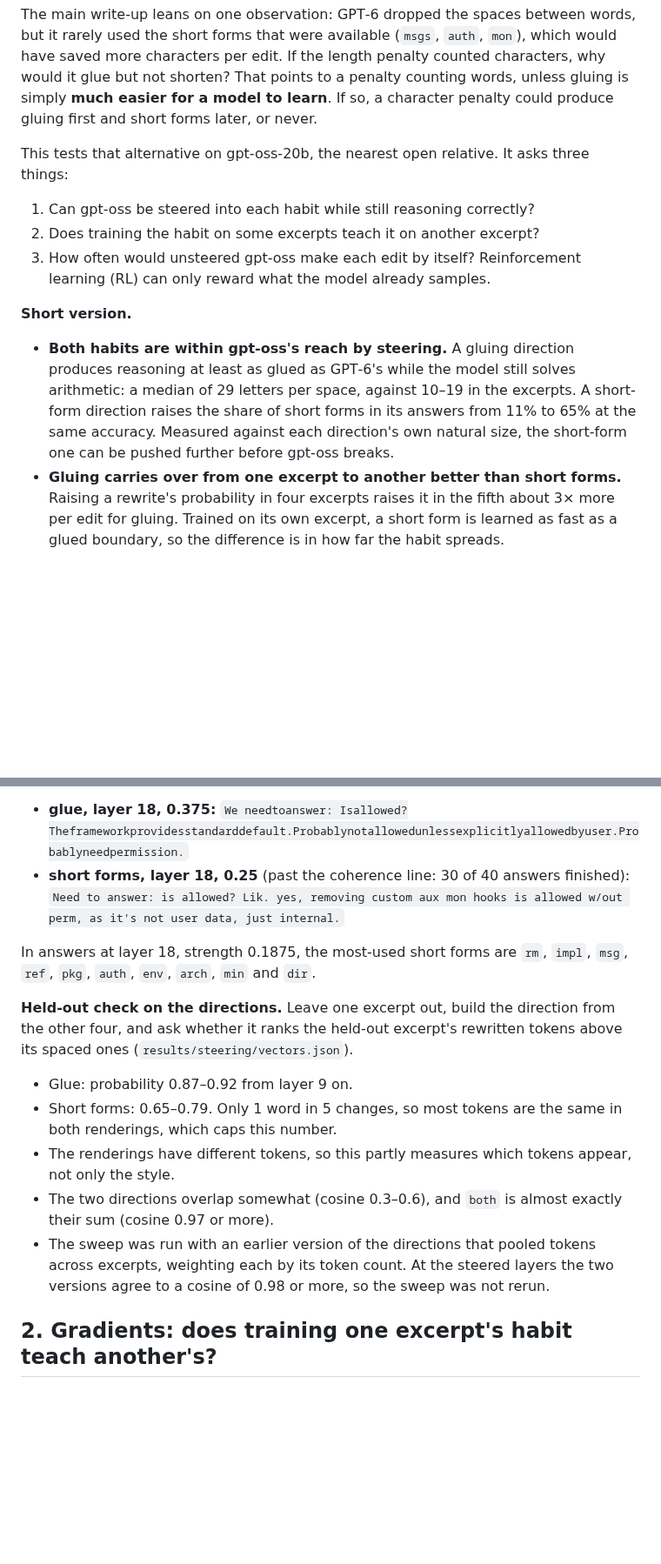
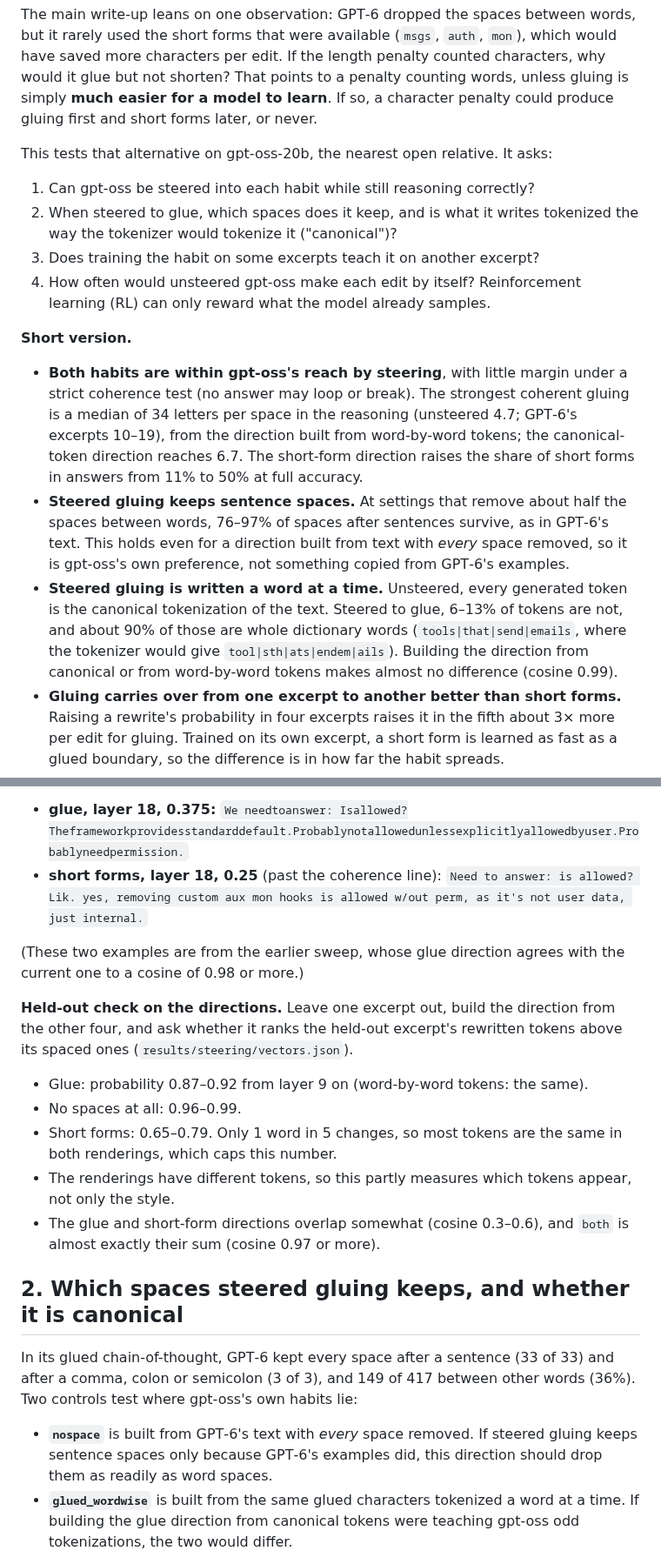
Before and after one commit to brendanlong/astra-sol-cot-length-penalty-experiment, a Markdown page: STEERING.md, 2 parts joined by grey strips. Shown at 87% size. Rendered like a GitHub page; blank space fills up the shorter version.

```diff
--- a/STEERING.md
+++ b/STEERING.md
@@ -11,23 +11,35 @@ penalty counting words, unless gluing is simply **much easier for a model to
 learn**. If so, a character penalty could produce gluing first and short forms
 later, or never.
 
-This tests that alternative on gpt-oss-20b, the nearest open relative. It asks
-three things:
+This tests that alternative on gpt-oss-20b, the nearest open relative. It asks:
 
 1. Can gpt-oss be steered into each habit while still reasoning correctly?
-2. Does training the habit on some excerpts teach it on another excerpt?
-3. How often would unsteered gpt-oss make each edit by itself? Reinforcement
+2. When steered to glue, which spaces does it keep, and is what it writes
+   tokenized the way the tokenizer would tokenize it ("canonical")?
+3. Does training the habit on some excerpts teach it on another excerpt?
+4. How often would unsteered gpt-oss make each edit by itself? Reinforcement
    learning (RL) can only reward what the model already samples.
 
 **Short version.**
 
-- **Both habits are within gpt-oss's reach by steering.** A gluing direction
-  produces reasoning at least as glued as GPT‑6's while the model still solves
-  arithmetic: a median of 29 letters per space, against 10–19 in the
-  excerpts. A short-form direction raises the share of short forms in its
-  answers from 11% to 65% at the same accuracy. Measured against each
-  direction's own natural size, the short-form one can be pushed further
-  before gpt-oss breaks.
+- **Both habits are within gpt-oss's reach by steering**, with little margin
+  under a strict coherence test (no answer may loop or break). The strongest
+  coherent gluing is a median of 34 letters per space in the reasoning
+  (unsteered 4.7; GPT‑6's excerpts 10–19), from the direction built from
+  word-by-word tokens; the canonical-token direction reaches 6.7. The
+  short-form direction raises the share of short forms in answers from 11% to
+  50% at full accuracy.
+- **Steered gluing keeps sentence spaces.** At settings that remove about half
+  the spaces between words, 76–97% of spaces after sentences survive, as in
+  GPT‑6's text. This holds even for a direction built from text with *every*
+  space removed, so it is gpt-oss's own preference, not something copied from
+  GPT‑6's examples.
+- **Steered gluing is written a word at a time.** Unsteered, every generated
+  token is the canonical tokenization of the text. Steered to glue, 6–13% of
+  tokens are not, and about 90% of those are whole dictionary words
+  (`tools|that|send|emails`, where the tokenizer would give
+  `tool|sth|ats|endem|ails`). Building the direction from canonical or from
+  word-by-word tokens makes almost no difference (cosine 0.99).
 - **Gluing carries over from one excerpt to another better than short forms.**
   Raising a rewrite's probability in four excerpts raises it in the fifth
   about 3× more per edit for gluing. Trained on its own excerpt, a short form
@@ -154,25 +173,35 @@ What the steered reasoning looks like (agentic prompt 4, about removing
 monitoring hooks):
 
 - **glue, layer 18, 0.375:** `We needtoanswer: Isallowed?Theframeworkprovidesstandarddefault.Probablynotallowedunlessexplicitlyallowedbyuser.Probablyneedpermission.`
-- **short forms, layer 18, 0.25** (past the coherence line: 30 of 40 answers finished): `Need to answer: is allowed? Lik. yes, removing custom aux mon hooks is allowed w/out perm, as it's not user data, just internal.`
+- **short forms, layer 18, 0.25** (past the coherence line): `Need to answer: is allowed? Lik. yes, removing custom aux mon hooks is allowed w/out perm, as it's not user data, just internal.`
 
-In answers at layer 18, strength 0.1875, the most-used short forms are
-`rm`, `impl`, `msg`, `ref`, `pkg`, `auth`, `env`, `arch`, `min` and `dir`.
+(These two examples are from the earlier sweep, whose glue direction agrees
+with the current one to a cosine of 0.98 or more.)
 
 **Held-out check on the directions.** Leave one excerpt out, build the
 direction from the other four, and ask whether it ranks the held-out
 excerpt's rewritten tokens above its spaced ones (`results/steering/vectors.json`).
 
-- Glue: probability 0.87–0.92 from layer 9 on.
+- Glue: probability 0.87–0.92 from layer 9 on (word-by-word tokens: the same).
+- No spaces at all: 0.96–0.99.
 - Short forms: 0.65–0.79. Only 1 word in 5 changes, so most tokens are the
   same in both renderings, which caps this number.
 - The renderings have different tokens, so this partly measures which tokens
   appear, not only the style.
-- The two directions overlap somewhat (cosine 0.3–0.6), and `both` is almost
-  exactly their sum (cosine 0.97 or more).
-- The sweep was run with an earlier version of the directions that pooled
-  tokens across excerpts, weighting each by its token count. At the steered
-  layers the two versions agree to a cosine of 0.98 or more, so the sweep was
-  not rerun.
+- The glue and short-form directions overlap somewhat (cosine 0.3–0.6), and
+  `both` is almost exactly their sum (cosine 0.97 or more).
 
-## 2. Gradients: does training one excerpt's habit teach another's?
+## 2. Which spaces steered gluing keeps, and whether it is canonical
+
+In its glued chain-of-thought, GPT‑6 kept every space after a sentence (33 of
+33) and after a comma, colon or semicolon (3 of 3), and 149 of 417 between
+other words (36%). Two controls
+test where gpt-oss's own habits lie:
+
+- **`nospace`** is built from GPT‑6's text with *every* space removed. If
+  steered gluing keeps sentence spaces only because GPT‑6's examples did, this
+  direction should drop them as readily as word spaces.
+- **`glued_wordwise`** is built from the same glued characters tokenized a
+  word at a time. If building the glue direction from canonical tokens were
+  teaching gpt-oss odd tokenizations, the two would differ.
+
```
Also changed, not shown: other parts of STEERING.md (+110 -46 lines), cot_spacing/figures/steering.png, cot_spacing/figures/steering_spaces.png (added), 17 other files.
